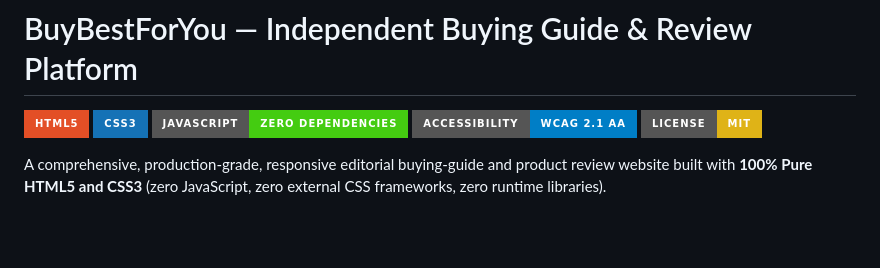
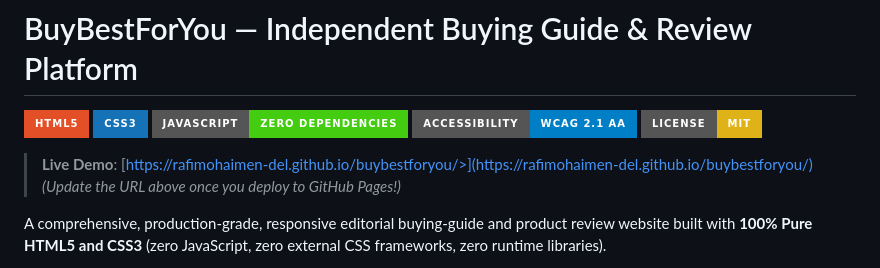
Before and after one commit to rafimohaimen-del/buybestforyou, a Markdown page: Buybest4you/README.md, the part around the change. Drawn GitHub-style; badges without logos; blank space fills up the shorter version.

Commit message:
live demo readded

```diff
--- a/Buybest4you/README.md
+++ b/Buybest4you/README.md
@@ -6,7 +6,8 @@
 [![WCAG AA](https://img.shields.io/badge/Accessibility-WCAG_2.1_AA-blue?style=for-the-badge)](https://www.w3.org/WAI/standards-guidelines/wcag/)
 [![License: MIT](https://img.shields.io/badge/License-MIT-yellow.svg?style=for-the-badge)](https://opensource.org/licenses/MIT)
 
-
+> **Live Demo**: [https://rafimohaimen-del.github.io/buybestforyou/>](https://rafimohaimen-del.github.io/buybestforyou/)
+> *(Update the URL above once you deploy to GitHub Pages!)*
 
 A comprehensive, production-grade, responsive editorial buying-guide and product review website built with **100% Pure HTML5 and CSS3** (zero JavaScript, zero external CSS frameworks, zero runtime libraries).
 
```
